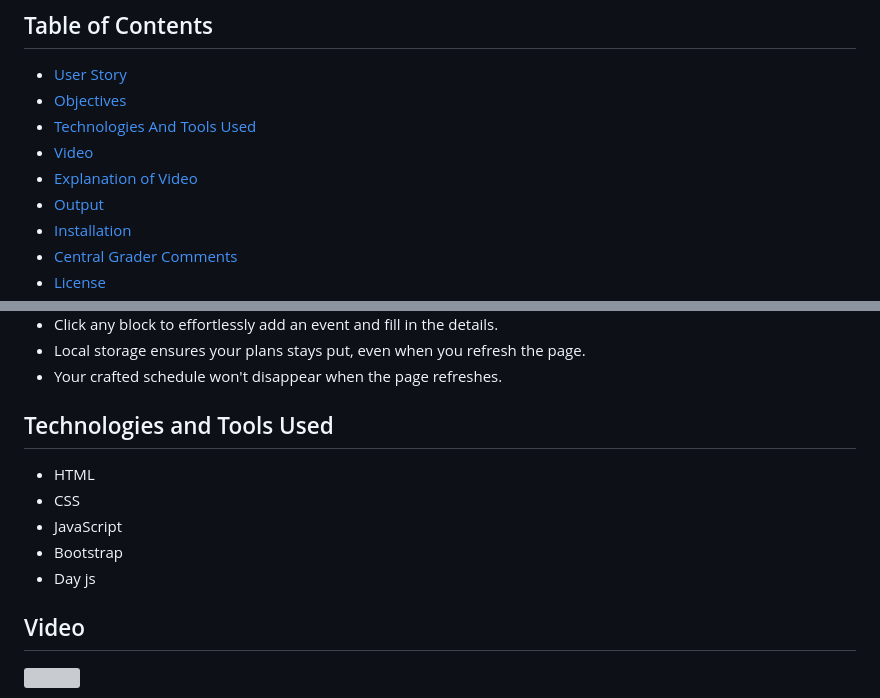
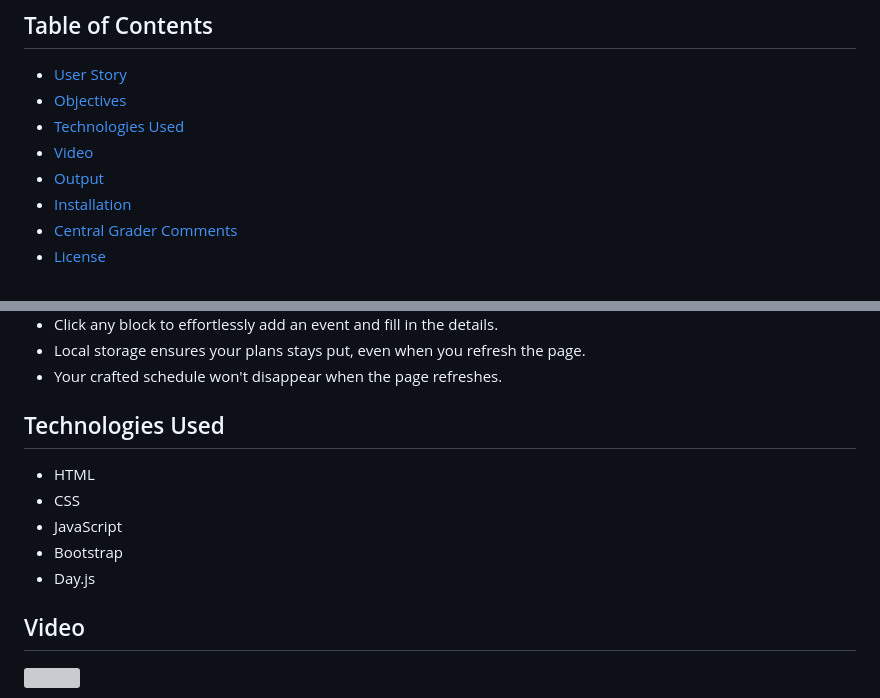
Before and after one commit to Yukitoshi12345/Work-Day-Scheduler, a Markdown page: README.md, 2 parts joined by grey strips. Drawn GitHub-style; grey boxes are pictures that could not be loaded.

```diff
--- a/README.md
+++ b/README.md
@@ -5,9 +5,8 @@ Take control of your day with this hourly calendar planner! Each hour from 9am t
 
 - [User Story](#user-story)
 - [Objectives](#objectives)
-- [Technologies And Tools Used](#technologies-and-tools-used)
+- [Technologies Used](#technologies-used)
 - [Video](#video)
-- [Explanation of Video](#explanation-of-video)
 - [Output](#output)
 - [Installation](#installation)
 - [Central Grader Comments](#central-grader-comments)
@@ -31,12 +30,12 @@ The following criteria has to be met:
 - Local storage ensures your plans stays put, even when you refresh the page.
 - Your crafted schedule won't disappear when the page refreshes.
 
-## Technologies and Tools Used
+## Technologies Used
 - HTML
 - CSS
 - JavaScript
 - Bootstrap
-- Day js
+- Day.js
 
 ## Video
 
```
